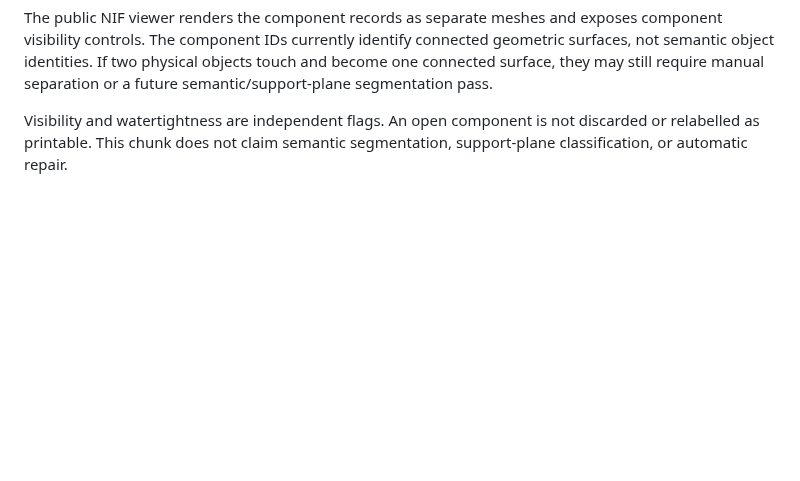
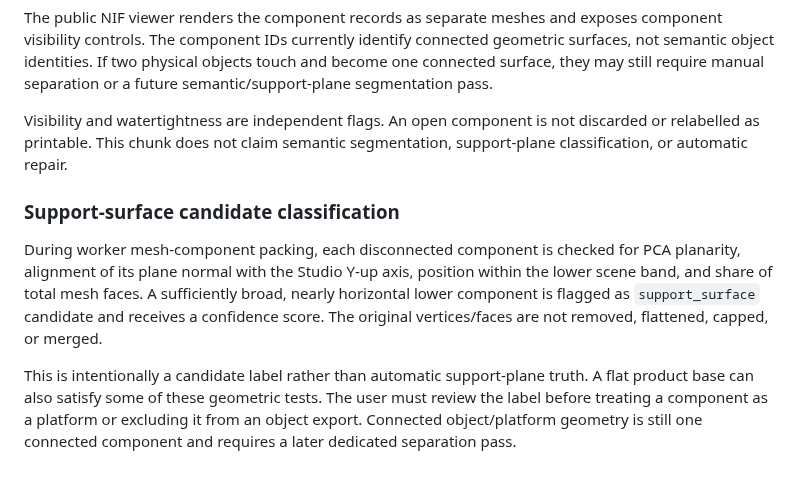
Before and after one commit to MalvinMakhuthe13/fumoca_deply, a Markdown page: docs/DUAL_SURFACE_ENGINE.md, the part around the change. Drawn GitHub-style; blank space fills up the shorter version.

Commit message:
Document conservative support-surface candidate classification

```diff
--- a/docs/DUAL_SURFACE_ENGINE.md
+++ b/docs/DUAL_SURFACE_ENGINE.md
@@ -177,3 +177,8 @@ The reconstruction worker writes each connected mesh surface as a separate compo
 The public NIF viewer renders the component records as separate meshes and exposes component visibility controls. The component IDs currently identify connected geometric surfaces, not semantic object identities. If two physical objects touch and become one connected surface, they may still require manual separation or a future semantic/support-plane segmentation pass.
 
 Visibility and watertightness are independent flags. An open component is not discarded or relabelled as printable. This chunk does not claim semantic segmentation, support-plane classification, or automatic repair.
+### Support-surface candidate classification
+
+During worker mesh-component packing, each disconnected component is checked for PCA planarity, alignment of its plane normal with the Studio Y-up axis, position within the lower scene band, and share of total mesh faces. A sufficiently broad, nearly horizontal lower component is flagged as `support_surface` candidate and receives a confidence score. The original vertices/faces are not removed, flattened, capped, or merged.
+
+This is intentionally a candidate label rather than automatic support-plane truth. A flat product base can also satisfy some of these geometric tests. The user must review the label before treating a component as a platform or excluding it from an object export. Connected object/platform geometry is still one connected component and requires a later dedicated separation pass.
```
